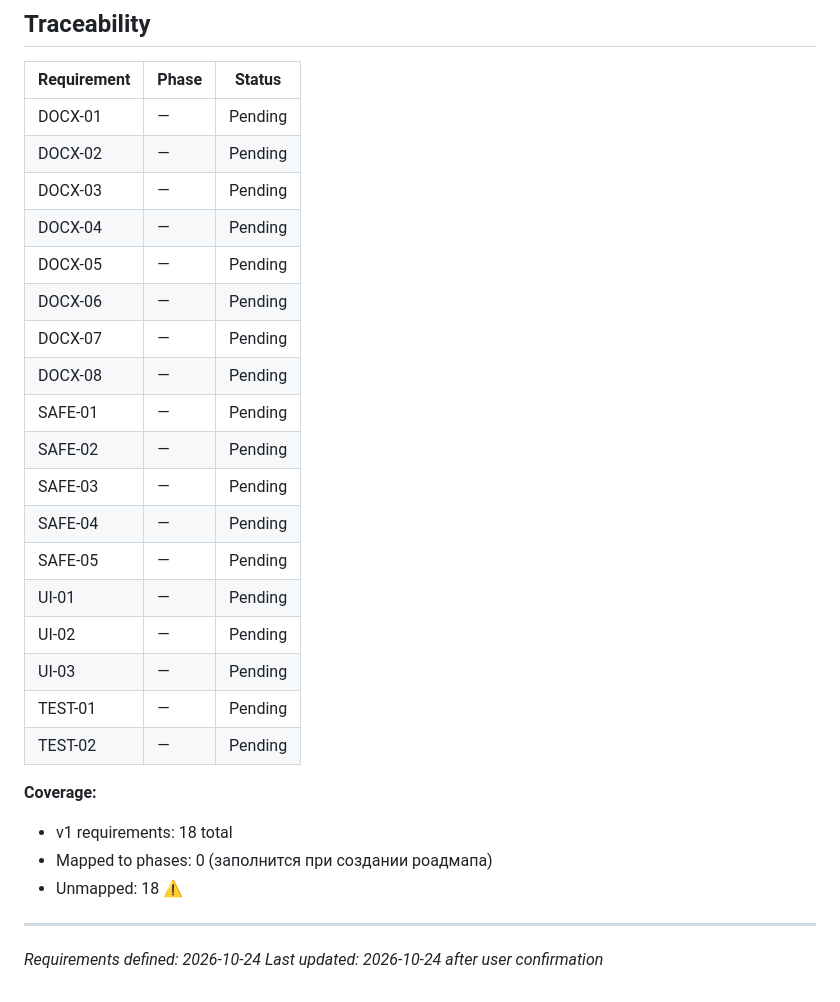
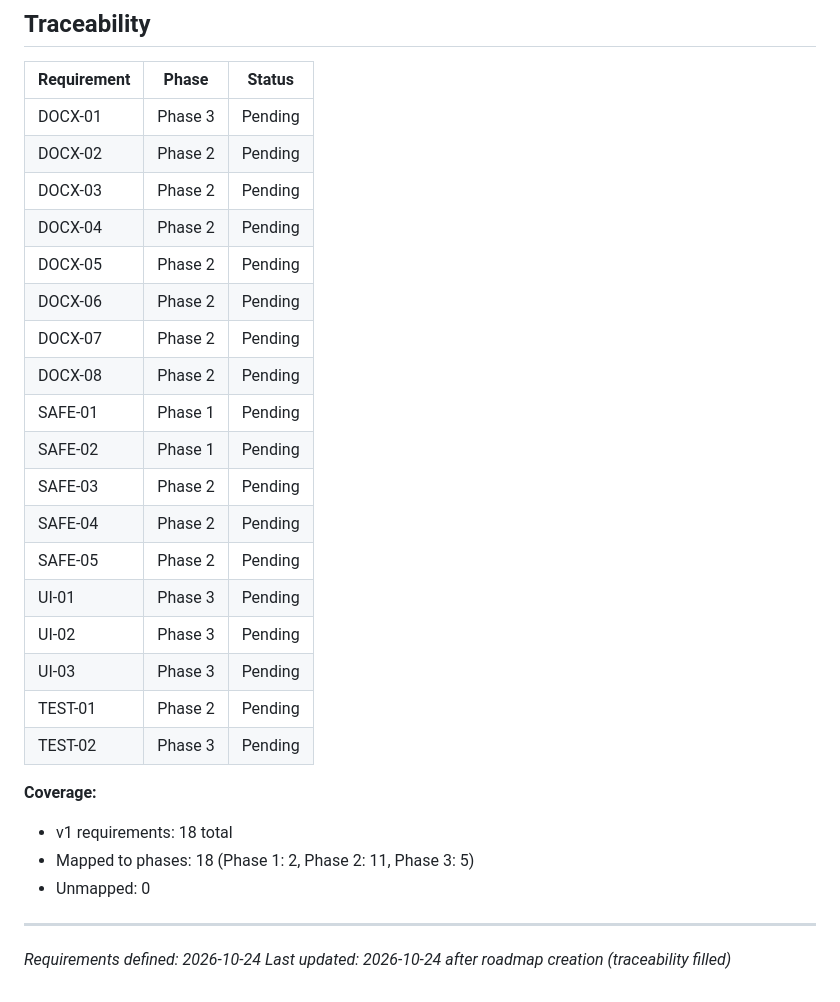
Before and after one commit to PavelAlyukaev/AI-Resume-Assistant, a Markdown page: .planning/REQUIREMENTS.md, the part around the change. GitHub-like rendering.

Commit message:
docs: create roadmap (3 phases)

```diff
--- a/.planning/REQUIREMENTS.md
+++ b/.planning/REQUIREMENTS.md
@@ -67,30 +67,30 @@
 
 | Requirement | Phase | Status |
 |-------------|-------|--------|
-| DOCX-01 | — | Pending |
-| DOCX-02 | — | Pending |
-| DOCX-03 | — | Pending |
-| DOCX-04 | — | Pending |
-| DOCX-05 | — | Pending |
-| DOCX-06 | — | Pending |
-| DOCX-07 | — | Pending |
-| DOCX-08 | — | Pending |
-| SAFE-01 | — | Pending |
-| SAFE-02 | — | Pending |
-| SAFE-03 | — | Pending |
-| SAFE-04 | — | Pending |
-| SAFE-05 | — | Pending |
-| UI-01 | — | Pending |
-| UI-02 | — | Pending |
-| UI-03 | — | Pending |
-| TEST-01 | — | Pending |
-| TEST-02 | — | Pending |
+| DOCX-01 | Phase 3 | Pending |
+| DOCX-02 | Phase 2 | Pending |
+| DOCX-03 | Phase 2 | Pending |
+| DOCX-04 | Phase 2 | Pending |
+| DOCX-05 | Phase 2 | Pending |
+| DOCX-06 | Phase 2 | Pending |
+| DOCX-07 | Phase 2 | Pending |
+| DOCX-08 | Phase 2 | Pending |
+| SAFE-01 | Phase 1 | Pending |
+| SAFE-02 | Phase 1 | Pending |
+| SAFE-03 | Phase 2 | Pending |
+| SAFE-04 | Phase 2 | Pending |
+| SAFE-05 | Phase 2 | Pending |
+| UI-01 | Phase 3 | Pending |
+| UI-02 | Phase 3 | Pending |
+| UI-03 | Phase 3 | Pending |
+| TEST-01 | Phase 2 | Pending |
+| TEST-02 | Phase 3 | Pending |
 
 **Coverage:**
 - v1 requirements: 18 total
-- Mapped to phases: 0 (заполнится при создании роадмапа)
-- Unmapped: 18 ⚠️
+- Mapped to phases: 18 (Phase 1: 2, Phase 2: 11, Phase 3: 5)
+- Unmapped: 0
 
 ---
 *Requirements defined: 2026-10-24*
-*Last updated: 2026-10-24 after user confirmation*
+*Last updated: 2026-10-24 after roadmap creation (traceability filled)*
```
Also changed, not shown: .planning/ROADMAP.md (added, +68 -0 lines), .planning/STATE.md (added, +84 -0 lines).
